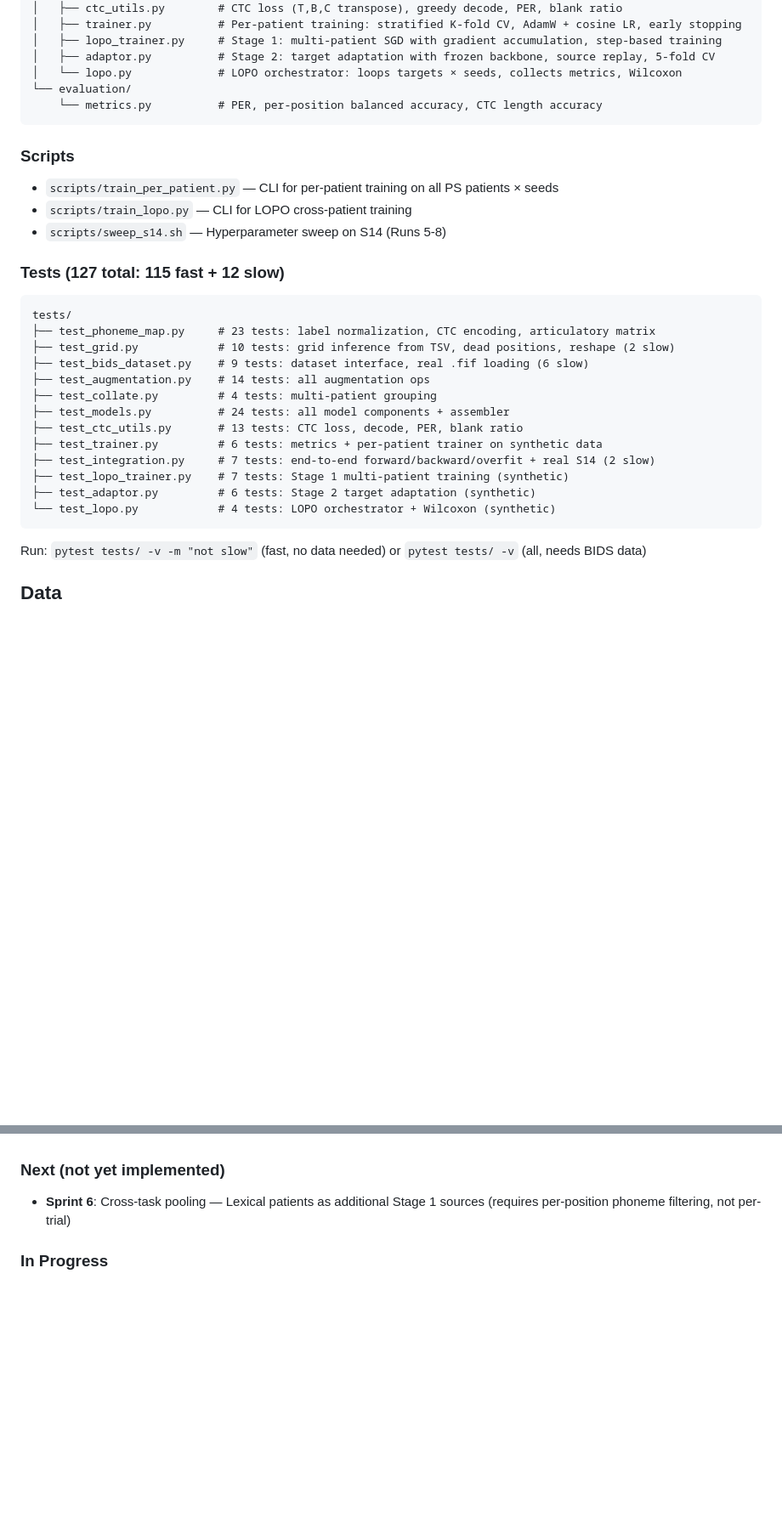
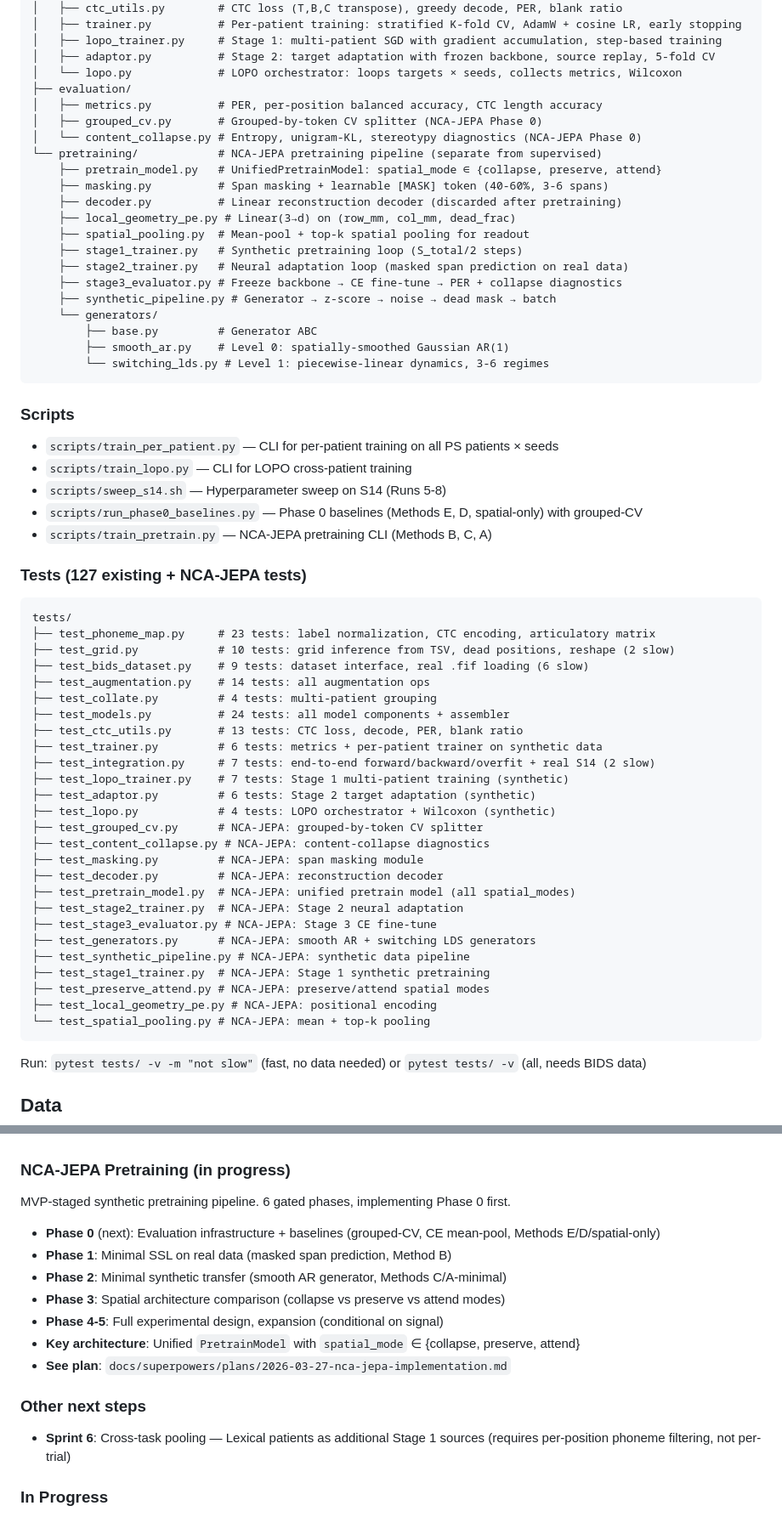
Before and after one commit to bentang18/spatialconv_neural_speech_decoding, a Markdown page: CLAUDE.md, 2 parts joined by grey strips. Shown at 85% size. GitHub-like rendering; blank space fills up the shorter version.

````diff
--- a/CLAUDE.md
+++ b/CLAUDE.md
@@ -54,16 +62,34 @@ src/speech_decoding/
 │   ├── lopo_trainer.py     # Stage 1: multi-patient SGD with gradient accumulation, step-based training
 │   ├── adaptor.py          # Stage 2: target adaptation with frozen backbone, source replay, 5-fold CV
 │   └── lopo.py             # LOPO orchestrator: loops targets × seeds, collects metrics, Wilcoxon
-└── evaluation/
-    └── metrics.py          # PER, per-position balanced accuracy, CTC length accuracy
+├── evaluation/
+│   ├── metrics.py          # PER, per-position balanced accuracy, CTC length accuracy
+│   ├── grouped_cv.py       # Grouped-by-token CV splitter (NCA-JEPA Phase 0)
+│   └── content_collapse.py # Entropy, unigram-KL, stereotypy diagnostics (NCA-JEPA Phase 0)
+└── pretraining/            # NCA-JEPA pretraining pipeline (separate from supervised)
+    ├── pretrain_model.py   # UnifiedPretrainModel: spatial_mode ∈ {collapse, preserve, attend}
+    ├── masking.py          # Span masking + learnable [MASK] token (40-60%, 3-6 spans)
+    ├── decoder.py          # Linear reconstruction decoder (discarded after pretraining)
+    ├── local_geometry_pe.py # Linear(3→d) on (row_mm, col_mm, dead_frac)
+    ├── spatial_pooling.py  # Mean-pool + top-k spatial pooling for readout
+    ├── stage1_trainer.py   # Synthetic pretraining loop (S_total/2 steps)
+    ├── stage2_trainer.py   # Neural adaptation loop (masked span prediction on real data)
+    ├── stage3_evaluator.py # Freeze backbone → CE fine-tune → PER + collapse diagnostics
+    ├── synthetic_pipeline.py # Generator → z-score → noise → dead mask → batch
+    └── generators/
+        ├── base.py         # Generator ABC
+        ├── smooth_ar.py    # Level 0: spatially-smoothed Gaussian AR(1)
+        └── switching_lds.py # Level 1: piecewise-linear dynamics, 3-6 regimes
 ```
 
 ### Scripts
 - `scripts/train_per_patient.py` — CLI for per-patient training on all PS patients × seeds
 - `scripts/train_lopo.py` — CLI for LOPO cross-patient training
 - `scripts/sweep_s14.sh` — Hyperparameter sweep on S14 (Runs 5-8)
+- `scripts/run_phase0_baselines.py` — Phase 0 baselines (Methods E, D, spatial-only) with grouped-CV
+- `scripts/train_pretrain.py` — NCA-JEPA pretraining CLI (Methods B, C, A)
 
-### Tests (127 total: 115 fast + 12 slow)
+### Tests (127 existing + NCA-JEPA tests)
 ```
 tests/
 ├── test_phoneme_map.py     # 23 tests: label normalization, CTC encoding, articulatory matrix
@@ -77,7 +103,20 @@ tests/
 ├── test_integration.py     # 7 tests: end-to-end forward/backward/overfit + real S14 (2 slow)
 ├── test_lopo_trainer.py    # 7 tests: Stage 1 multi-patient training (synthetic)
 ├── test_adaptor.py         # 6 tests: Stage 2 target adaptation (synthetic)
-└── test_lopo.py            # 4 tests: LOPO orchestrator + Wilcoxon (synthetic)
+├── test_lopo.py            # 4 tests: LOPO orchestrator + Wilcoxon (synthetic)
+├── test_grouped_cv.py      # NCA-JEPA: grouped-by-token CV splitter
+├── test_content_collapse.py # NCA-JEPA: content-collapse diagnostics
+├── test_masking.py         # NCA-JEPA: span masking module
+├── test_decoder.py         # NCA-JEPA: reconstruction decoder
+├── test_pretrain_model.py  # NCA-JEPA: unified pretrain model (all spatial_modes)
+├── test_stage2_trainer.py  # NCA-JEPA: Stage 2 neural adaptation
+├── test_stage3_evaluator.py # NCA-JEPA: Stage 3 CE fine-tune
+├── test_generators.py      # NCA-JEPA: smooth AR + switching LDS generators
+├── test_synthetic_pipeline.py # NCA-JEPA: synthetic data pipeline
+├── test_stage1_trainer.py  # NCA-JEPA: Stage 1 synthetic pretraining
+├── test_preserve_attend.py # NCA-JEPA: preserve/attend spatial modes
+├── test_local_geometry_pe.py # NCA-JEPA: positional encoding
+└── test_spatial_pooling.py # NCA-JEPA: mean + top-k pooling
 ```
 
 Run: `pytest tests/ -v -m "not slow"` (fast, no data needed) or `pytest tests/ -v` (all, needs BIDS data)
@@ -189,7 +228,17 @@ Located at `BIDS_1.0_Lexical_µECoG/.../BIDS/code/decoding/`. Key files:
 - Very low variance across patients (0.828-0.856) — model is near-chance uniformly
 - **Interpretation**: Cross-patient transfer with CTC + current architecture doesn't help. Need to investigate: CE for LOPO, larger input layer, different Stage 2 strategy
 
-### Next (not yet implemented)
+### NCA-JEPA Pretraining (in progress)
+MVP-staged synthetic pretraining pipeline. 6 gated phases, implementing Phase 0 first.
+- **Phase 0** (next): Evaluation infrastructure + baselines (grouped-CV, CE mean-pool, Methods E/D/spatial-only)
+- **Phase 1**: Minimal SSL on real data (masked span prediction, Method B)
+- **Phase 2**: Minimal synthetic transfer (smooth AR generator, Methods C/A-minimal)
+- **Phase 3**: Spatial architecture comparison (collapse vs preserve vs attend modes)
+- **Phase 4-5**: Full experimental design, expansion (conditional on signal)
+- **Key architecture**: Unified `PretrainModel` with `spatial_mode` ∈ {collapse, preserve, attend}
+- **See plan**: `docs/superpowers/plans/2026-03-27-nca-jepa-implementation.md`
+
+### Other next steps
 - **Sprint 6**: Cross-task pooling — Lexical patients as additional Stage 1 sources (requires per-position phoneme filtering, not per-trial)
 
 ### In Progress
````
Also changed, not shown: other parts of CLAUDE.md (+8 -0 lines), 1 other file.
